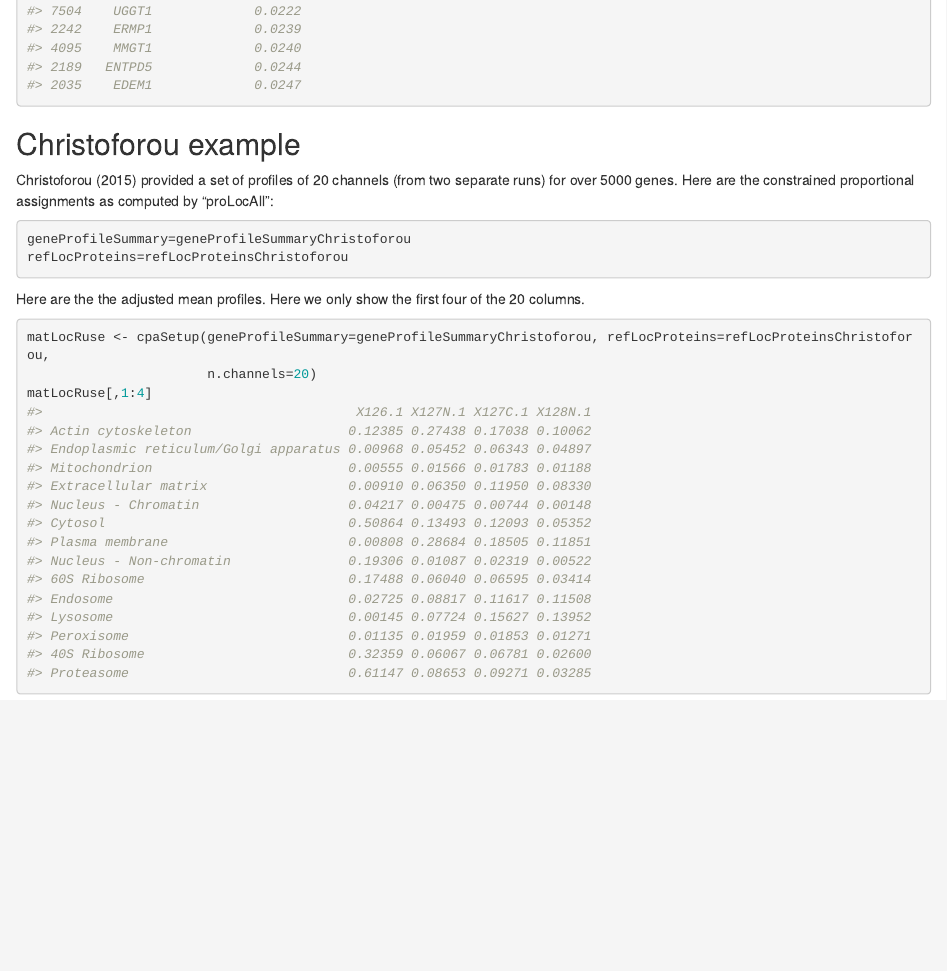
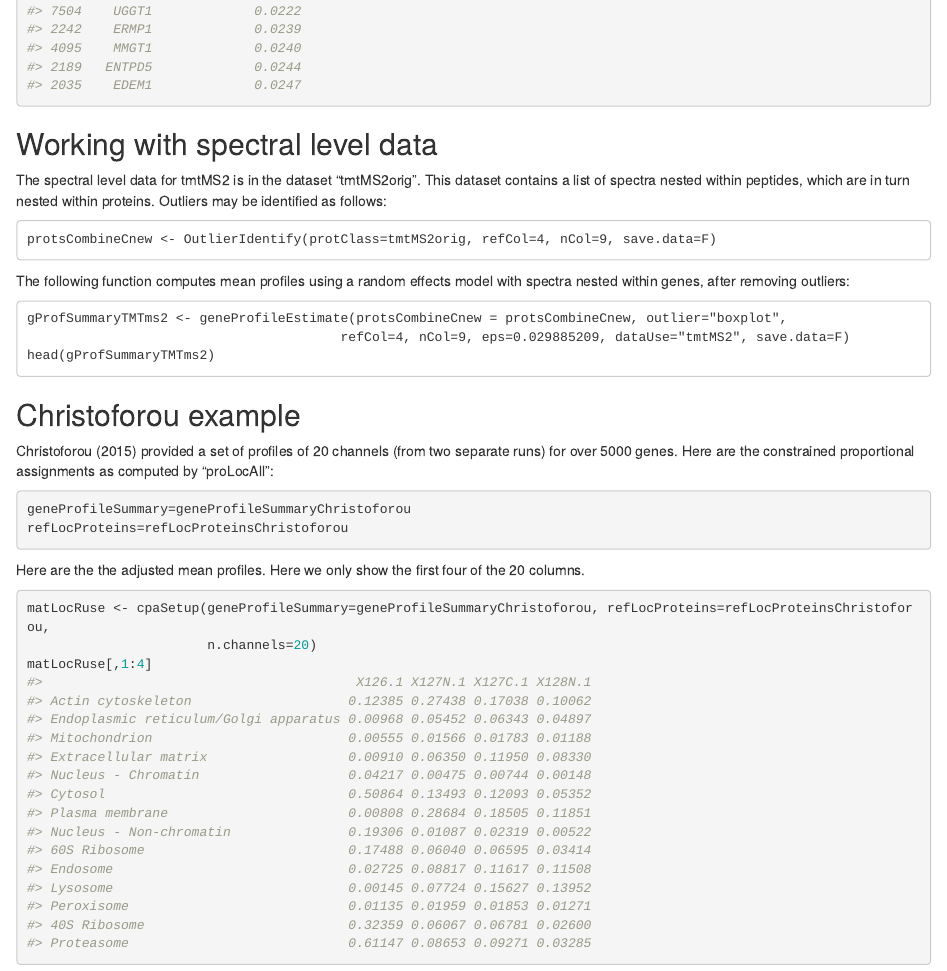
Before and after one commit to mooredf22/protlocassign0p1p1, an R Markdown document (vignettes/protlocassign-vignette.Rmd): the page in a window 1100 px wide, from 13400 px down. Rendered offline with R 4.5, knitr and Pandoc, with nearby package versions; drawn as R Markdown's standard HTML page in place of the format the file asks for; some code elsewhere in the file could not run offline.

Commit message:
minor updates

````diff
--- a/vignettes/protlocassign-vignette.Rmd
+++ b/vignettes/protlocassign-vignette.Rmd
@@ -176,6 +176,25 @@ Finally, provide a gene name. Here, for the gene "AADAC", we find the 10 nearest
 protIndex("AAD")
 nearestGenes("AADAC", n.nearest=10,  distGenes=distUse, geneNames=genesUse)
 ```
+
+## Working with spectral level data
+The spectral level data for tmtMS2 is in the dataset "tmtMS2orig". This dataset contains a list of
+spectra nested within peptides, which are in turn nested within proteins. Outliers may be identified as follows:
+
+```
+protsCombineCnew <- OutlierIdentify(protClass=tmtMS2orig, refCol=4, nCol=9, save.data=F)
+```
+
+The following function computes mean profiles using a random effects model with spectra nested within genes,
+after removing outliers:
+
+```
+gProfSummaryTMTms2 <- geneProfileEstimate(protsCombineCnew = protsCombineCnew, outlier="boxplot",
+                                        refCol=4, nCol=9, eps=0.029885209, dataUse="tmtMS2", save.data=F)
+head(gProfSummaryTMTms2)
+```
+
+
 
 
 ## Christoforou example
````
Also changed, not shown: README.md, 1 other file.
